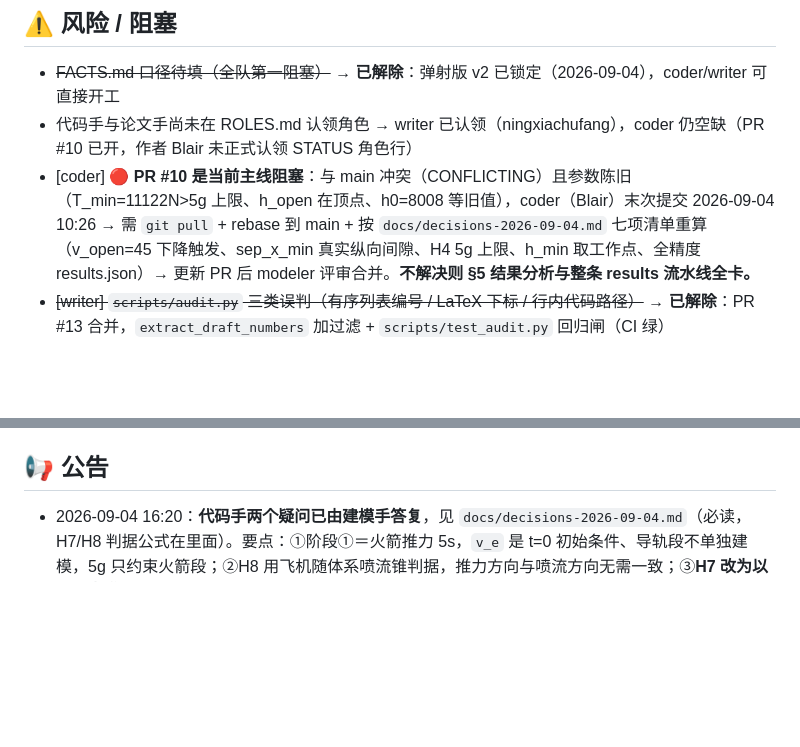
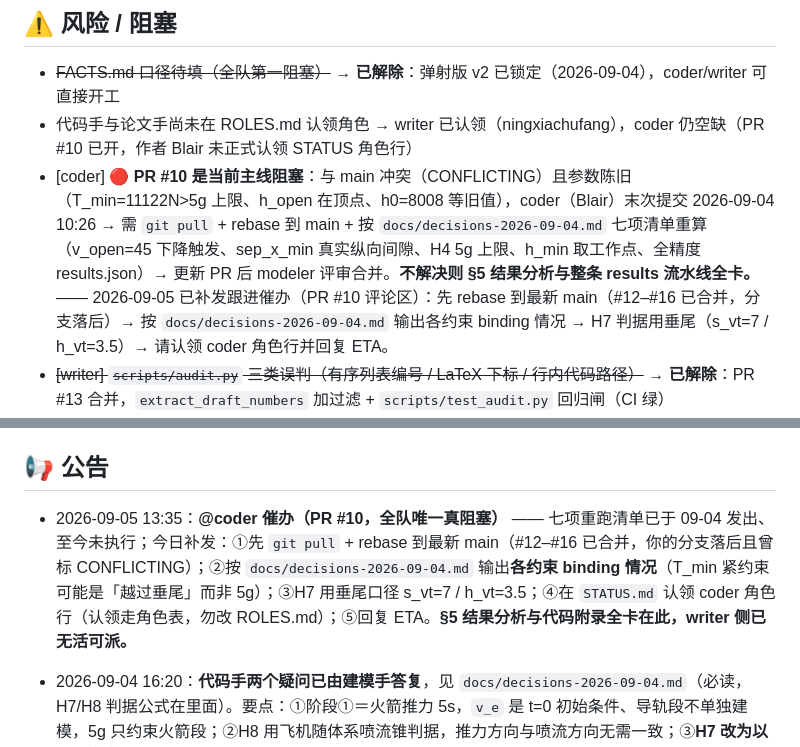
Before and after one commit to kumu314/our-collab-project, a Markdown page: STATUS.md, 2 parts joined by grey strips. Drawn GitHub-style; blank space fills up the shorter version.

Commit message:
docs(modeler): 记录 PR #10 催办（rebase+binding+H7垂尾+认领+ETA）

```diff
--- a/STATUS.md
+++ b/STATUS.md
@@ -53,7 +53,7 @@
 
 - ~~FACTS.md 口径待填（全队第一阻塞）~~ → **已解除**：弹射版 v2 已锁定（2026-09-04），coder/writer 可直接开工
 - 代码手与论文手尚未在 ROLES.md 认领角色 → writer 已认领（ningxiachufang），coder 仍空缺（PR #10 已开，作者 Blair 未正式认领 STATUS 角色行）
-- [coder] **🔴 PR #10 是当前主线阻塞**：与 main 冲突（CONFLICTING）且参数陈旧（T_min=11122N>5g 上限、h_open 在顶点、h0=8008 等旧值），coder（Blair）末次提交 2026-09-04 10:26 → 需 `git pull` + rebase 到 main + 按 `docs/decisions-2026-09-04.md` 七项清单重算（v_open=45 下降触发、sep_x_min 真实纵向间隙、H4 5g 上限、h_min 取工作点、全精度 results.json）→ 更新 PR 后 modeler 评审合并。**不解决则 §5 结果分析与整条 results 流水线全卡。**
+- [coder] **🔴 PR #10 是当前主线阻塞**：与 main 冲突（CONFLICTING）且参数陈旧（T_min=11122N>5g 上限、h_open 在顶点、h0=8008 等旧值），coder（Blair）末次提交 2026-09-04 10:26 → 需 `git pull` + rebase 到 main + 按 `docs/decisions-2026-09-04.md` 七项清单重算（v_open=45 下降触发、sep_x_min 真实纵向间隙、H4 5g 上限、h_min 取工作点、全精度 results.json）→ 更新 PR 后 modeler 评审合并。**不解决则 §5 结果分析与整条 results 流水线全卡。** —— 2026-09-05 已补发跟进催办（PR #10 评论区）：先 rebase 到最新 main（#12–#16 已合并，分支落后）→ 按 `docs/decisions-2026-09-04.md` 输出各约束 binding 情况 → H7 判据用垂尾（s_vt=7 / h_vt=3.5）→ 请认领 coder 角色行并回复 ETA。
 - ~~[writer] `scripts/audit.py` 三类误判（有序列表编号 / LaTeX 下标 / 行内代码路径）~~ → **已解除**：PR #13 合并，`extract_draft_numbers` 加过滤 + `scripts/test_audit.py` 回归闸（CI 绿）
 - ~~[writer] 契约自相矛盾（start-*.md 让 writer/coder 改 ROLES.md 被 premerge_check 挡）~~ → **已解除**：PR #13 改 `docs/start-writer.md`/`start-coder.md` 认领改走 STATUS.md 角色表，禁止改 `00_CONTRACT/ROLES.md`
 - [writer] FACTS 假设 H1–H9 全部「待核对」，且 coder 角色尚未认领 —— 阻塞 §3 模型建立（假设与代码不一致是硬伤）—— 需要 coder 认领后逐条核对并在 FACTS 打勾
@@ -62,6 +62,8 @@
 
 ## 📢 公告
 
+- 2026-09-05 13:35：**@coder 催办（PR #10，全队唯一真阻塞）** —— 七项重跑清单已于 09-04 发出、至今未执行；今日补发：①先 `git pull` + rebase 到最新 main（#12–#16 已合并，你的分支落后且曾标 CONFLICTING）；②按 `docs/decisions-2026-09-04.md` 输出**各约束 binding 情况**（T_min 紧约束可能是「越过垂尾」而非 5g）；③H7 用垂尾口径 s_vt=7 / h_vt=3.5；④在 `STATUS.md` 认领 coder 角色行（认领走角色表，勿改 ROLES.md）；⑤回复 ETA。**§5 结果分析与代码附录全卡在此，writer 侧已无活可派。**
+
 - 2026-09-04 16:20：**代码手两个疑问已由建模手答复**，见 `docs/decisions-2026-09-04.md`（必读，H7/H8 判据公式在里面）。要点：①阶段①＝火箭推力 5s，`v_e` 是 t=0 初始条件、导轨段不单独建模，5g 只约束火箭段；②H8 用飞机随体系喷流锥判据，推力方向与喷流方向无需一致；③**H7 改为以垂尾为准**（新增 s_vt=7、h_vt=5.5）；④SPEC 的 P1 新增 `vt_clear_min`、`burn_clear_min` 两个连续量字段。**粗算提示：T_min 的紧约束可能是"越过垂尾"而非 5g，请 coder 输出各约束的 binding 情况。**
 - 2026-09-04 13:30：**赛题 = 模拟三 B 题 飞行员空中弹射，FACTS 已弹射化并锁定全部参数**——输入参数 17 项 + 敏感性区间见 `00_CONTRACT/FACTS.md`；results.json schema 已换新（P1: T_min/h_min/a_max_g…，P2: theta_sweep/T_opt…）见 `00_CONTRACT/SPEC.md`。旧 C 题 schema 作废。
 - 2026-09-04 12:40：开工指令已就位——coder 读 `docs/start-coder.md`、writer 读 `docs/start-writer.md`、modeler 读 `docs/start-modeler.md`（契约 skill 会自动指到对应文件）。**先 pull、认领角色、认领起步任务，再动手。**
```
